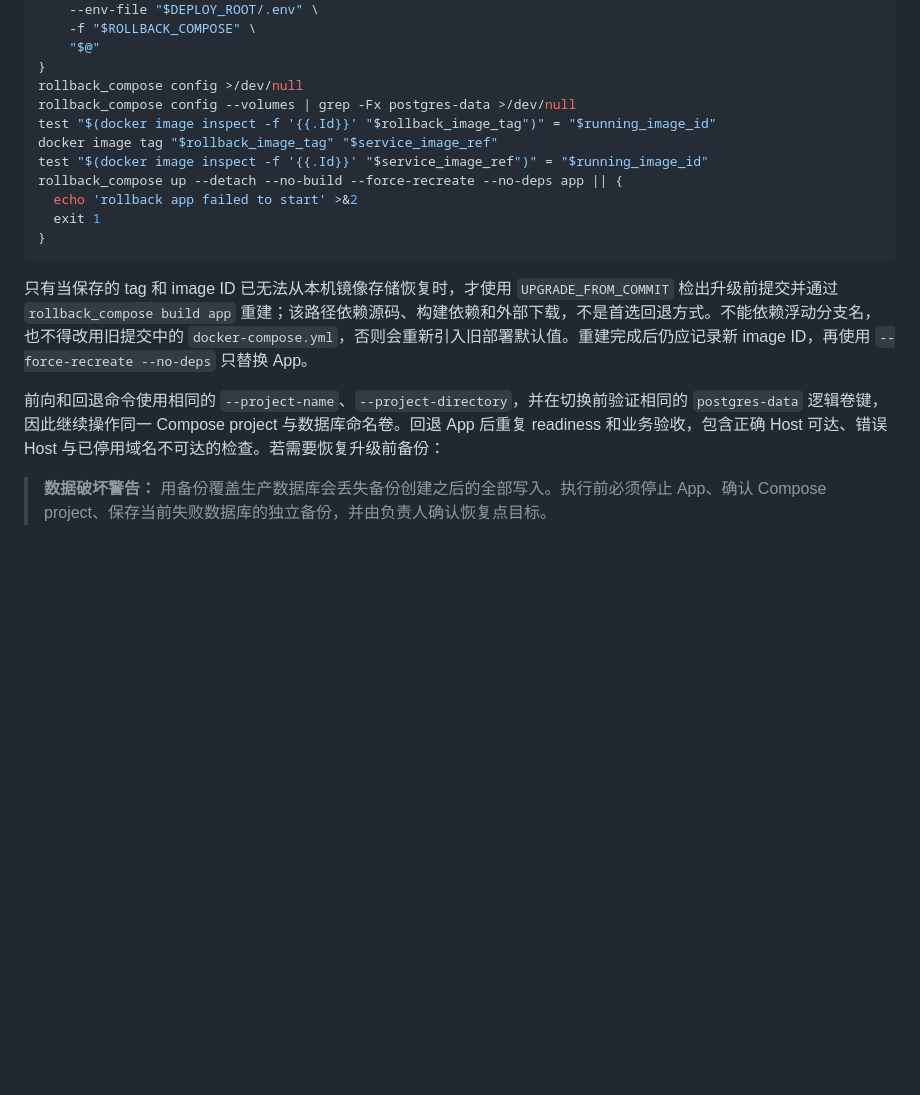
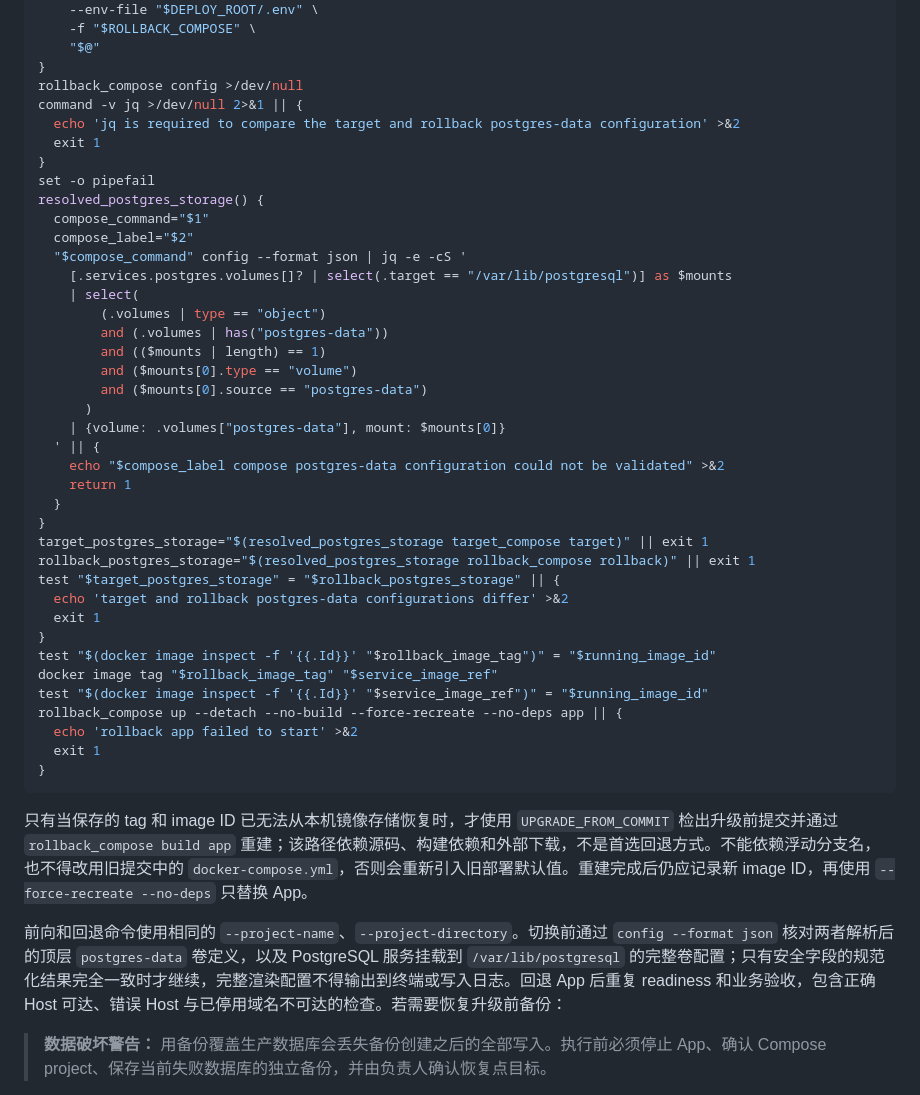
Before and after one commit to TomyJan/MoeURL, a Markdown page: docs/deployment/upgrade-and-recovery.md, the part around the change. GitHub-like rendering; blank space fills up the shorter version.

Commit message:
docs(部署): 校验回退数据库卷配置一致性

```diff
--- a/docs/deployment/upgrade-and-recovery.md
+++ b/docs/deployment/upgrade-and-recovery.md
@@ -213,7 +213,35 @@ rollback_compose() {
     "$@"
 }
 rollback_compose config >/dev/null
-rollback_compose config --volumes | grep -Fx postgres-data >/dev/null
+command -v jq >/dev/null 2>&1 || {
+  echo 'jq is required to compare the target and rollback postgres-data configuration' >&2
+  exit 1
+}
+set -o pipefail
+resolved_postgres_storage() {
+  compose_command="$1"
+  compose_label="$2"
+  "$compose_command" config --format json | jq -e -cS '
+    [.services.postgres.volumes[]? | select(.target == "/var/lib/postgresql")] as $mounts
+    | select(
+        (.volumes | type == "object")
+        and (.volumes | has("postgres-data"))
+        and (($mounts | length) == 1)
+        and ($mounts[0].type == "volume")
+        and ($mounts[0].source == "postgres-data")
+      )
+    | {volume: .volumes["postgres-data"], mount: $mounts[0]}
+  ' || {
+    echo "$compose_label compose postgres-data configuration could not be validated" >&2
+    return 1
+  }
+}
+target_postgres_storage="$(resolved_postgres_storage target_compose target)" || exit 1
+rollback_postgres_storage="$(resolved_postgres_storage rollback_compose rollback)" || exit 1
+test "$target_postgres_storage" = "$rollback_postgres_storage" || {
+  echo 'target and rollback postgres-data configurations differ' >&2
+  exit 1
+}
 test "$(docker image inspect -f '{{.Id}}' "$rollback_image_tag")" = "$running_image_id"
 docker image tag "$rollback_image_tag" "$service_image_ref"
 test "$(docker image inspect -f '{{.Id}}' "$service_image_ref")" = "$running_image_id"
@@ -225,7 +253,7 @@ rollback_compose up --detach --no-build --force-recreate --no-deps app || {
 
 只有当保存的 tag 和 image ID 已无法从本机镜像存储恢复时，才使用 `UPGRADE_FROM_COMMIT` 检出升级前提交并通过 `rollback_compose build app` 重建；该路径依赖源码、构建依赖和外部下载，不是首选回退方式。不能依赖浮动分支名，也不得改用旧提交中的 `docker-compose.yml`，否则会重新引入旧部署默认值。重建完成后仍应记录新 image ID，再使用 `--force-recreate --no-deps` 只替换 App。
 
-前向和回退命令使用相同的 `--project-name`、`--project-directory`，并在切换前验证相同的 `postgres-data` 逻辑卷键，因此继续操作同一 Compose project 与数据库命名卷。回退 App 后重复 readiness 和业务验收，包含正确 Host 可达、错误 Host 与已停用域名不可达的检查。若需要恢复升级前备份：
+前向和回退命令使用相同的 `--project-name`、`--project-directory`。切换前通过 `config --format json` 核对两者解析后的顶层 `postgres-data` 卷定义，以及 PostgreSQL 服务挂载到 `/var/lib/postgresql` 的完整卷配置；只有安全字段的规范化结果完全一致时才继续，完整渲染配置不得输出到终端或写入日志。回退 App 后重复 readiness 和业务验收，包含正确 Host 可达、错误 Host 与已停用域名不可达的检查。若需要恢复升级前备份：
 
 > **数据破坏警告：** 用备份覆盖生产数据库会丢失备份创建之后的全部写入。执行前必须停止 App、确认 Compose project、保存当前失败数据库的独立备份，并由负责人确认恢复点目标。
 
```
